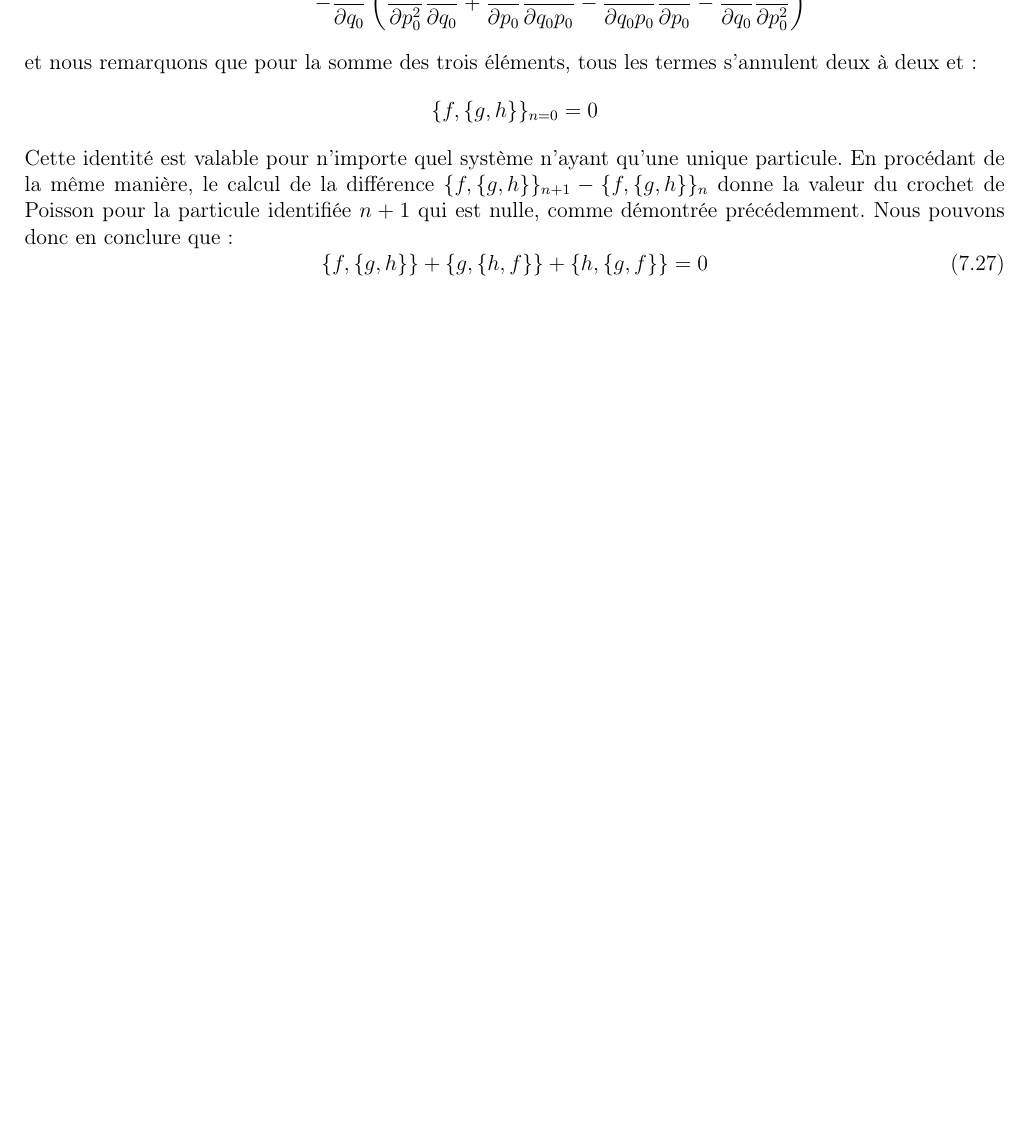
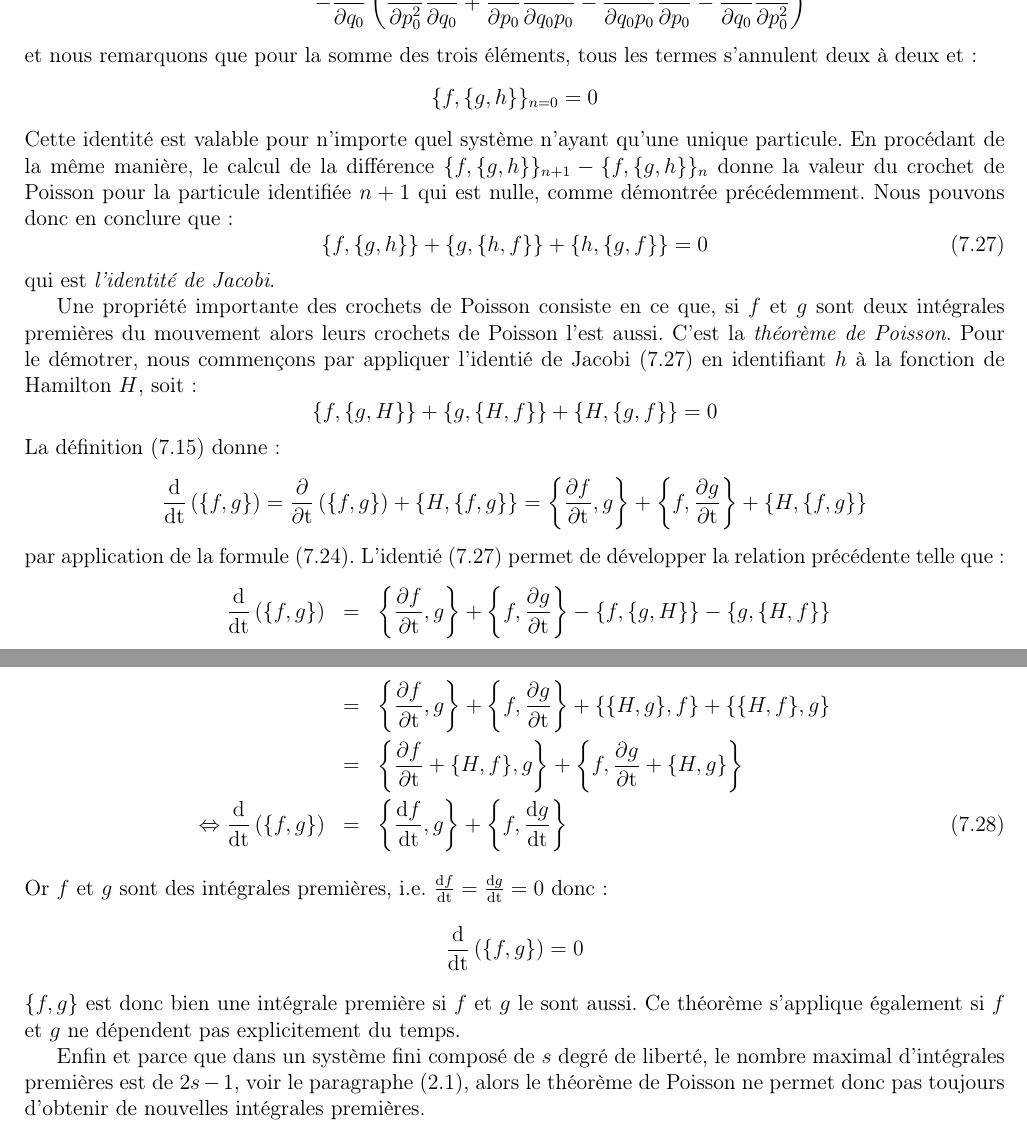
Before and after one commit to SMajerowicz/Physics, a LaTeX document (Mécanique/démonstration.tex, which reads Mécanique/chapters/chapter-07.tex): part of page 105 of 192 before the commit and two parts of pages 105 and 106 of 193 after it, the two joined at a grey line, cut so that both start at the same text, the shorter picture padded with empty space. Compiled offline with pdfLaTeX.

Commit message:
Paragraph 42 end

```diff
--- a/Mécanique/chapters/chapter-07.tex
+++ b/Mécanique/chapters/chapter-07.tex
@@ -242,3 +242,27 @@ En proc\'{e}dant de la m\^{e}me mani\`{e}re, le calcul de la diff\'{e}rence $\{f
 \be
 	\{f,\{g,h\}\} + \{g,\{h,f\}\} + \{h,\{g,f\}\} = 0 \label{EQ:42_14}
 \ee
+qui est \emph{l'identit\'{e} de Jacobi}.
+
+Une propri\'{e}t\'{e} importante des crochets de Poisson consiste en ce que, si $f$ et $g$ sont deux int\'{e}grales premi\`{e}res du mouvement alors leurs crochets de Poisson l'est aussi. C'est la \emph{th\'{e}or\`{e}me de Poisson}. Pour le d\'{e}motrer, nous commen\c{c}ons par appliquer l'identi\'{e} de Jacobi (\ref{EQ:42_14}) en identifiant $h$ \`{a} la fonction de Hamilton $H$, soit :
+\benn
+	\{f,\{g,H\}\} + \{g,\{H,f\}\} + \{H,\{g,f\}\} = 0
+\eenn
+La d\'{e}finition (\ref{EQ:42_1}) donne :
+\benn
+	\frac{\mathrm{d}}{\mathrm{dt}}\left(\{f,g\}\right) = \frac{\partial}{\partial\mathrm{t}}\left(\{f,g\}\right) + \{H,\{f,g\}\} = \left\{\frac{\partial f}{\partial\mathrm{t}},g\right\} + \left\{f,\frac{\partial g}{\partial\mathrm{t}}\right\} + \{H,\{f,g\}\}
+\eenn
+par application de la formule (\ref{EQ:42_10}). L'identi\'{e} (\ref{EQ:42_14}) permet de d\'{e}velopper la relation pr\'{e}c\'{e}dente telle que :
+\bea
+	\frac{\mathrm{d}}{\mathrm{dt}}\left(\{f,g\}\right) & = & \left\{\frac{\partial f}{\partial\mathrm{t}},g\right\} + \left\{f,\frac{\partial g}{\partial\mathrm{t}}\right\} - \{f,\{g,H\}\} - \{g,\{H,f\}\} \nonumber \\
+	& = & \left\{\frac{\partial f}{\partial\mathrm{t}},g\right\} + \left\{f,\frac{\partial g}{\partial\mathrm{t}}\right\} + \{\{H,g\},f\} + \{\{H,f\},g\} \nonumber \\
+	& = & \left\{\frac{\partial f}{\partial\mathrm{t}} + \{H,f\},g\right\} + \left\{f,\frac{\partial g}{\partial\mathrm{t}} + \{H,g\}\right\} \nonumber \\
+	\Leftrightarrow \frac{\mathrm{d}}{\mathrm{dt}}\left(\{f,g\}\right) & = & \left\{\frac{\mathrm{d}f}{\mathrm{dt}},g\right\} + \left\{f,\frac{\mathrm{d}g}{\mathrm{dt}}\right\} \label{EQ:42_16}
+\eea
+Or $f$ et $g$ sont des int\'{e}grales premi\`{e}res, i.e. $\frac{\mathrm{d}f}{\mathrm{dt}} = \frac{\mathrm{d}g}{\mathrm{dt}} = 0$ donc :
+\benn
+	\frac{\mathrm{d}}{\mathrm{dt}}\left(\{f,g\}\right) = 0
+\eenn
+$\{f,g\}$ est donc bien une int\'{e}grale premi\`{e}re si $f$ et $g$ le sont aussi. Ce th\'{e}or\`{e}me s'applique \'{e}galement si $f$ et $g$ ne d\'{e}pendent pas explicitement du temps.
+
+Enfin et parce que dans un syst\`{e}me fini compos\'{e} de $s$ degr\'{e} de libert\'{e}, le nombre maximal d'int\'{e}grales premi\`{e}res est de $2s - 1$, voir le paragraphe (\ref{PAR:6}), alors le th\'{e}or\`{e}me de Poisson ne permet donc pas toujours d'obtenir de nouvelles int\'{e}grales premi\`{e}res.
```
Also changed, not shown: Mécanique/chapters/chapter-07.tex (4 more changed lines).
